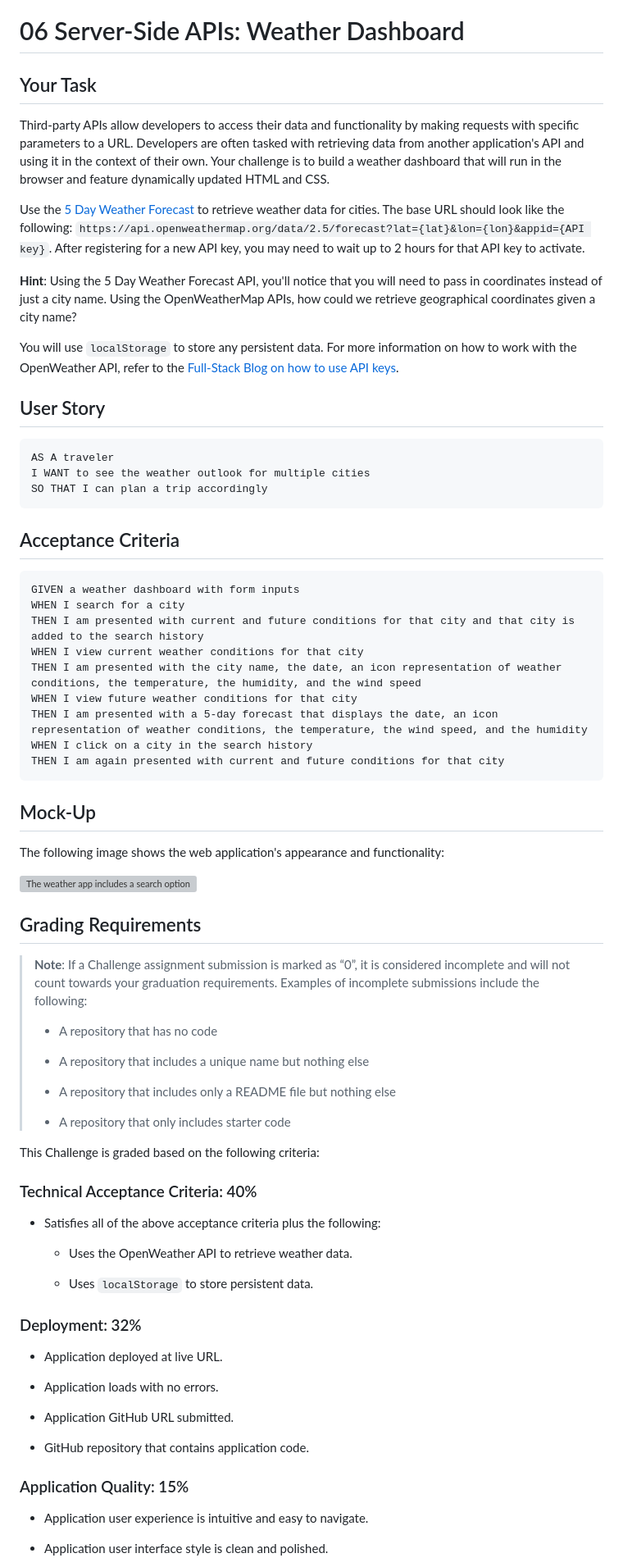
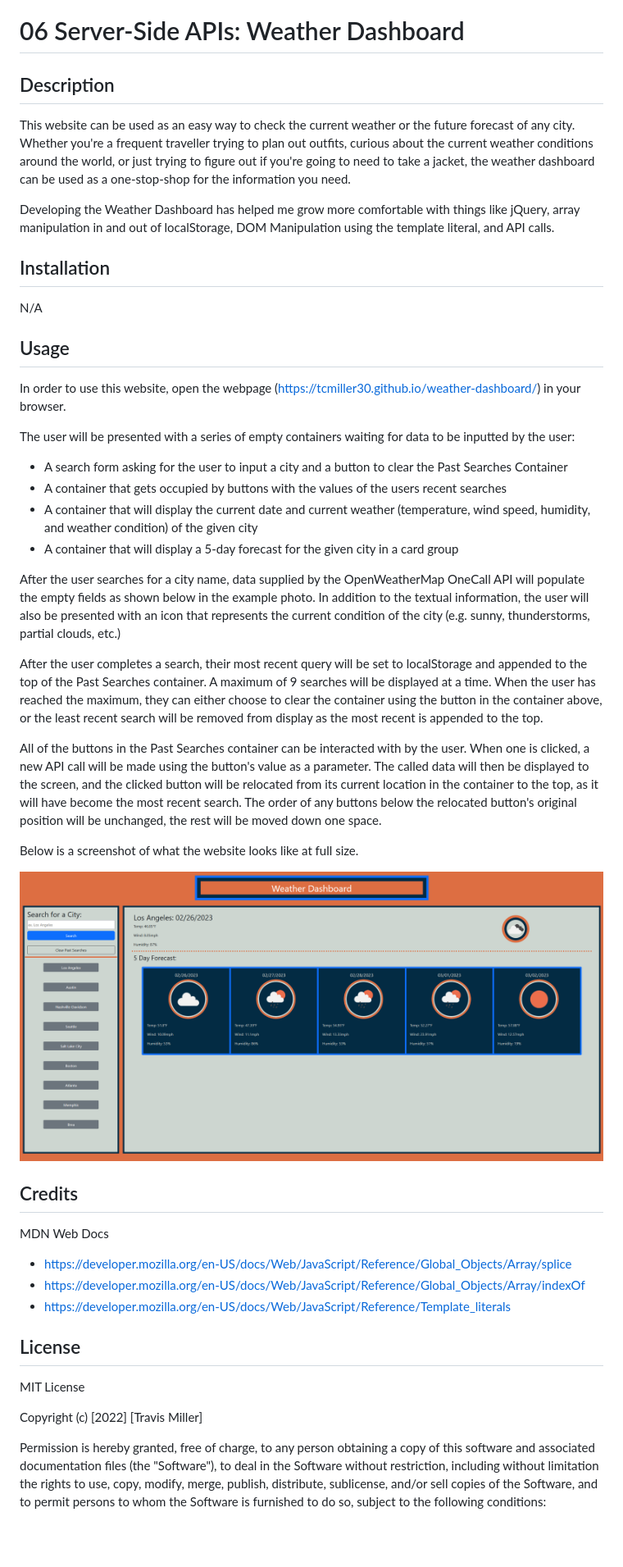
Before and after one commit to tcmiller30/weather-dashboard, a Markdown page: README.md, the part around the change printed below. Shown: that part at 82% size. Drawn GitHub-style; pictures changed too: assets/images/weather-dashboard-ex.png (added); blank space fills up the shorter version; grey boxes are pictures that could not be loaded.

Commit message:
updated README, removed xtra js files, renamed OneWeather.js > script.js

````diff
--- a/README.md
+++ b/README.md
@@ -1,78 +1,48 @@
 # 06 Server-Side APIs: Weather Dashboard
 
-## Your Task
+## Description
 
-Third-party APIs allow developers to access their data and functionality by making requests with specific parameters to a URL. Developers are often tasked with retrieving data from another application's API and using it in the context of their own. Your challenge is to build a weather dashboard that will run in the browser and feature dynamically updated HTML and CSS.
+This website can be used as an easy way to check the current weather or the future forecast of any city. Whether you're a frequent traveller trying to plan out outfits, curious about the current weather conditions around the world, or just trying to figure out if you're going to need to take a jacket, the weather dashboard can be used as a one-stop-shop for the information you need.
 
-Use the [5 Day Weather Forecast](https://openweathermap.org/forecast5) to retrieve weather data for cities. The base URL should look like the following: `https://api.openweathermap.org/data/2.5/forecast?lat={lat}&lon={lon}&appid={API key}`. After registering for a new API key, you may need to wait up to 2 hours for that API key to activate.
+Developing the Weather Dashboard has helped me grow more comfortable with things like jQuery, array manipulation in and out of localStorage, DOM Manipulation using the template literal, and API calls.
 
-**Hint**: Using the 5 Day Weather Forecast API, you'll notice that you will need to pass in coordinates instead of just a city name. Using the OpenWeatherMap APIs, how could we retrieve geographical coordinates given a city name?
+## Installation
 
-You will use `localStorage` to store any persistent data. For more information on how to work with the OpenWeather API, refer to the [Full-Stack Blog on how to use API keys](https://coding-boot-camp.github.io/full-stack/apis/how-to-use-api-keys).
+N/A
 
-## User Story
+## Usage
+In order to use this website, open the webpage (https://tcmiller30.github.io/weather-dashboard/) in your browser.
 
-```
-AS A traveler
-I WANT to see the weather outlook for multiple cities
-SO THAT I can plan a trip accordingly
-```
+The user will be presented with a series of empty containers waiting for data to be inputted by the user:
+- A search form asking for the user to input a city and a button to clear the Past Searches Container
+- A container that gets occupied by buttons with the values of the users recent searches
+- A container that will display the current date and current weather (temperature, wind speed, humidity, and weather condition) of the given city
+- A container that will display a 5-day forecast for the given city in a card group
 
-## Acceptance Criteria
+After the user searches for a city name, data supplied by the OpenWeatherMap OneCall API will populate the empty fields as shown below in the example photo. In addition to the textual information, the user will also be presented with an icon that represents the current condition of the city (e.g. sunny, thunderstorms, partial clouds, etc.)
 
-```
-GIVEN a weather dashboard with form inputs
-WHEN I search for a city
-THEN I am presented with current and future conditions for that city and that city is added to the search history
-WHEN I view current weather conditions for that city
-THEN I am presented with the city name, the date, an icon representation of weather conditions, the temperature, the humidity, and the wind speed
-WHEN I view future weather conditions for that city
-THEN I am presented with a 5-day forecast that displays the date, an icon representation of weather conditions, the temperature, the wind speed, and the humidity
-WHEN I click on a city in the search history
-THEN I am again presented with current and future conditions for that city
-```
+After the user completes a search, their most recent query will be set to localStorage and appended to the top of the Past Searches container. A maximum of 9 searches will be displayed at a time. When the user has reached the maximum, they can either choose to clear the container using the button in the container above, or the least recent search will be removed from display as the most recent is appended to the top.
 
-## Mock-Up
+All of the buttons in the Past Searches container can be interacted with by the user. When one is clicked, a new API call will be made using the button's value as a parameter. The called data will then be displayed to the screen, and the clicked button will be relocated from its current location in the container to the top, as it will have become the most recent search. The order of any buttons below the relocated button's original position will be unchanged, the rest will be moved down one space.
 
-The following image shows the web application's appearance and functionality:
+Below is a screenshot of what the website looks like at full size.
 
-![The weather app includes a search option, a list of cities, and a five-day forecast and current weather conditions for Atlanta.](./Assets/06-server-side-apis-homework-demo.png)
+ ![Example Screenshot of the Weather Dashboard](assets/images/weather-dashboard-ex.png)
 
-## Grading Requirements
+## Credits
 
-> **Note**: If a Challenge assignment submission is marked as “0”, it is considered incomplete and will not count towards your graduation requirements. Examples of incomplete submissions include the following:
->
-> * A repository that has no code
->
-> * A repository that includes a unique name but nothing else
->
-> * A repository that includes only a README file but nothing else
->
-> * A repository that only includes starter code
+MDN Web Docs
+  - https://developer.mozilla.org/en-US/docs/Web/JavaScript/Reference/Global_Objects/Array/splice
+  - https://developer.mozilla.org/en-US/docs/Web/JavaScript/Reference/Global_Objects/Array/indexOf
+  - https://developer.mozilla.org/en-US/docs/Web/JavaScript/Reference/Template_literals
 
-This Challenge is graded based on the following criteria:
 
-### Technical Acceptance Criteria: 40%
 
-* Satisfies all of the above acceptance criteria plus the following:
+## License
 
-    * Uses the OpenWeather API to retrieve weather data.
+MIT License
 
-    * Uses `localStorage` to store persistent data.
+Copyright (c) [2022] [Travis Miller]
 
-### Deployment: 32%
+Permission is hereby granted, free of charge, to any person obtaining a copy of this software and associated documentation files (the "Software"), to deal in the Software without restriction, including without limitation the rights to use, copy, modify, merge, publish, distribute, sublicense, and/or sell copies of the Software, and to permit persons to whom the Software is furnished to do so, subject to the following conditions:
 
-* Application deployed at live URL.
-
-* Application loads with no errors.
-
-* Application GitHub URL submitted.
-
-* GitHub repository that contains application code.
-
-### Application Quality: 15%
-
-* Application user experience is intuitive and easy to navigate.
-
-* Application user interface style is clean and polished.
-
````
Also changed, not shown: other parts of README.md (+2 -24 lines), 4 other files.
